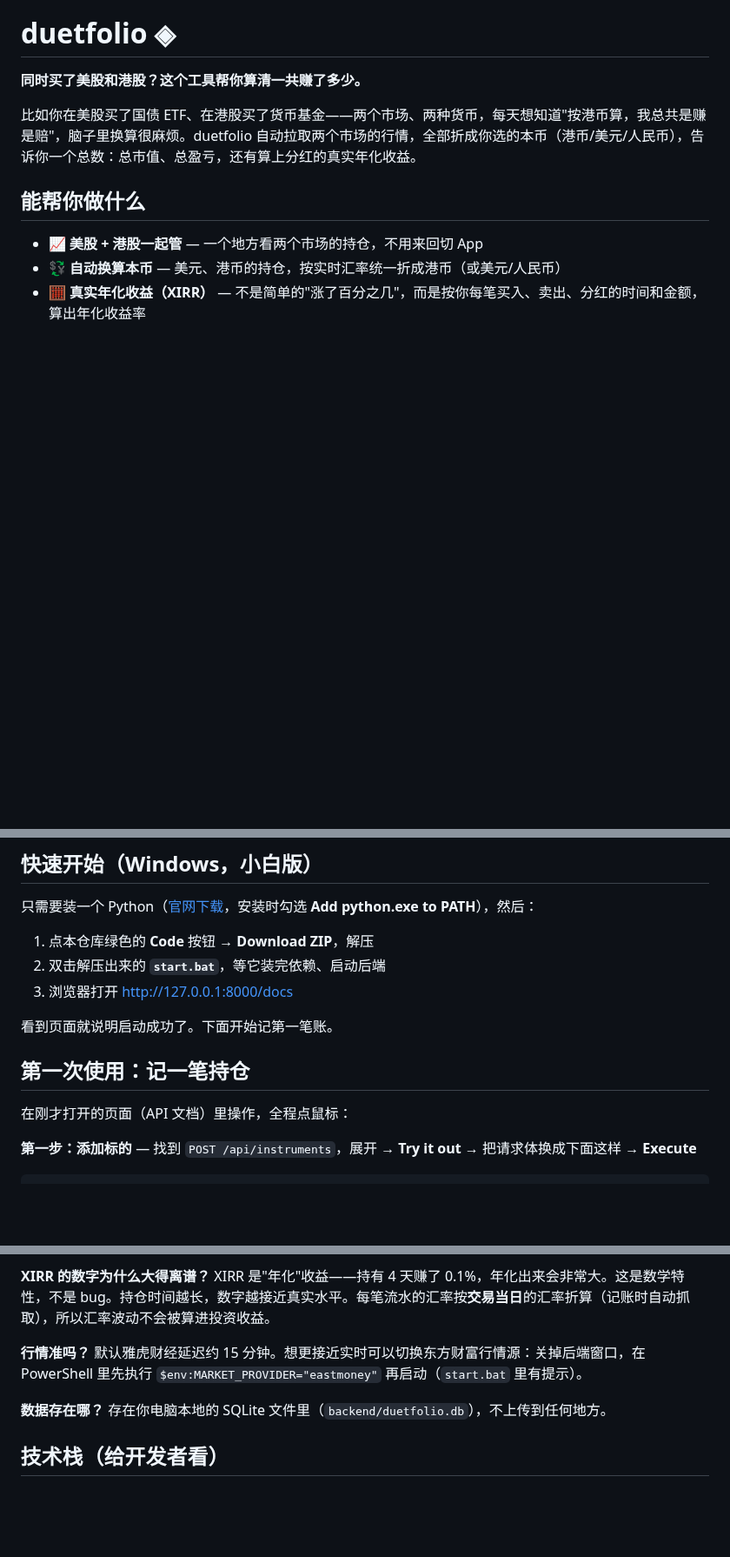
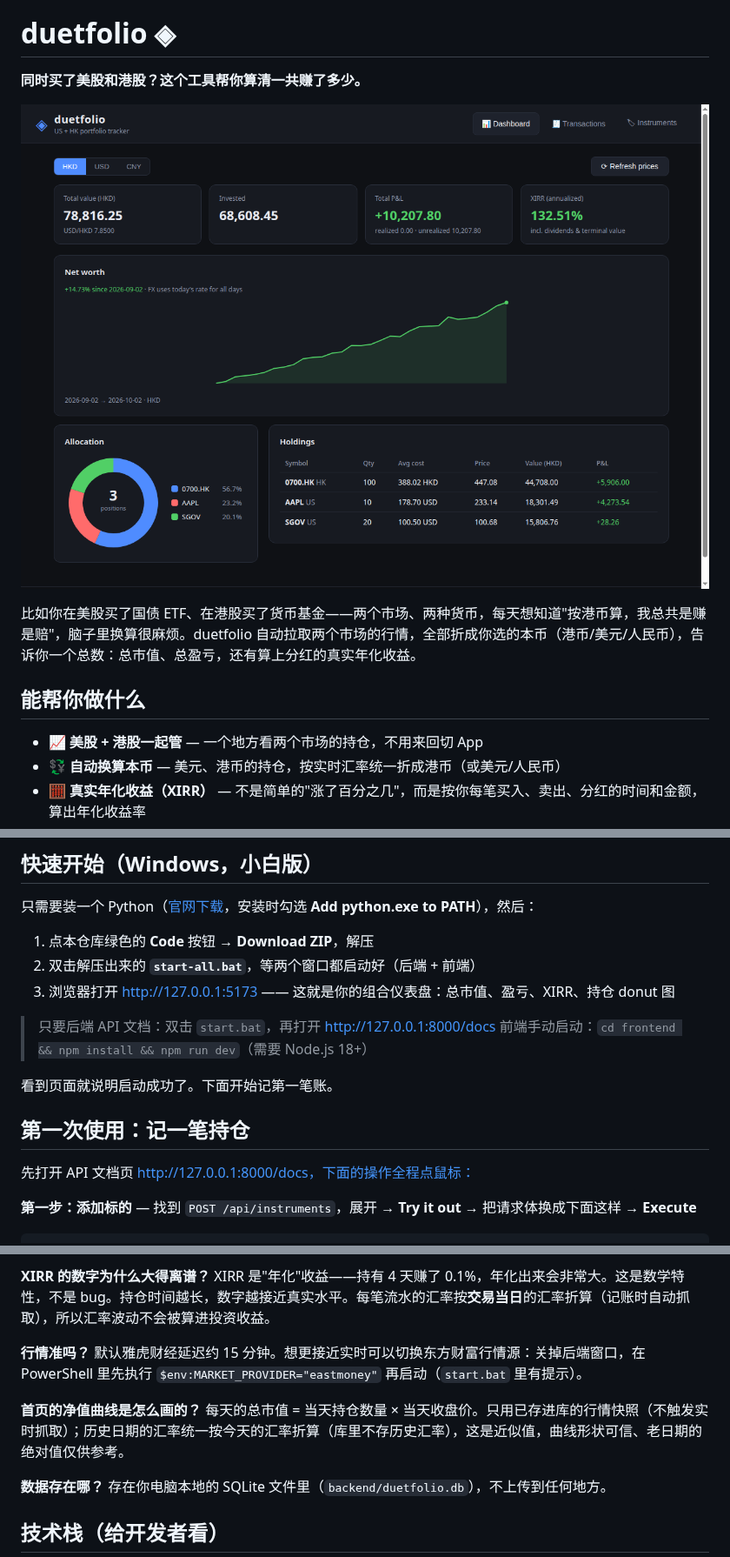
Before and after one commit to TTNAN/duetfolio, a Markdown page: README.md, 3 parts joined by grey strips. Shown at 87% size. Rendered like a GitHub page; pictures changed too: assets/dashboard.png (added); blank space fills up the shorter version.

Commit message:
feat: net-worth history API+chart, README screenshot, start-all.bat; fix: concurrent refresh, XIRR terminal date, CORS, utcnow, txn pagination, optional basic auth, npm ci, .dockerignore

```diff
--- a/README.md
+++ b/README.md
@@ -3,6 +3,8 @@
 # duetfolio ◈
 
 **同时买了美股和港股？这个工具帮你算清一共赚了多少。**
+
+![duetfolio dashboard](assets/dashboard.png)
 
 比如你在美股买了国债 ETF、在港股买了货币基金——两个市场、两种货币，每天想知道"按港币算，我总共是赚是赔"，脑子里换算很麻烦。duetfolio 自动拉取两个市场的行情，全部折成你选的本币（港币/美元/人民币），告诉你一个总数：总市值、总盈亏，还有算上分红的真实年化收益。
 
@@ -19,14 +21,17 @@
 只需要装一个 Python（[官网下载](https://www.python.org/downloads/)，安装时勾选 **Add python.exe to PATH**），然后：
 
 1. 点本仓库绿色的 **Code** 按钮 → **Download ZIP**，解压
-2. 双击解压出来的 **`start.bat`**，等它装完依赖、启动后端
-3. 浏览器打开 http://127.0.0.1:8000/docs
+2. 双击解压出来的 **`start-all.bat`**，等两个窗口都启动好（后端 + 前端）
+3. 浏览器打开 http://127.0.0.1:5173 —— 这就是你的组合仪表盘：总市值、盈亏、XIRR、持仓 donut 图
+
+> 只要后端 API 文档：双击 `start.bat`，再打开 http://127.0.0.1:8000/docs
+> 前端手动启动：`cd frontend && npm install && npm run dev`（需要 Node.js 18+）
 
 看到页面就说明启动成功了。下面开始记第一笔账。
 
 ## 第一次使用：记一笔持仓
 
-在刚才打开的页面（API 文档）里操作，全程点鼠标：
+先打开 API 文档页 http://127.0.0.1:8000/docs，下面的操作全程点鼠标：
 
 **第一步：添加标的** — 找到 `POST /api/instruments`，展开 → **Try it out** → 把请求体换成下面这样 → **Execute**
 
@@ -68,6 +73,9 @@ XIRR 是"年化"收益——持有 4 天赚了 0.1%，年化出来会非常大
 **行情准吗？**
 默认雅虎财经延迟约 15 分钟。想更接近实时可以切换东方财富行情源：关掉后端窗口，在 PowerShell 里先执行 `$env:MARKET_PROVIDER="eastmoney"` 再启动（`start.bat` 里有提示）。
 
+**首页的净值曲线是怎么画的？**
+每天的总市值 = 当天持仓数量 × 当天收盘价。只用已存进库的行情快照（不触发实时抓取）；历史日期的汇率统一按今天的汇率折算（库里不存历史汇率），这是近似值，曲线形状可信、老日期的绝对值仅供参考。
+
 **数据存在哪？**
 存在你电脑本地的 SQLite 文件里（`backend/duetfolio.db`），不上传到任何地方。
 
```
Also changed, not shown: README_en.md (+11 -3 lines), 14 other files.
